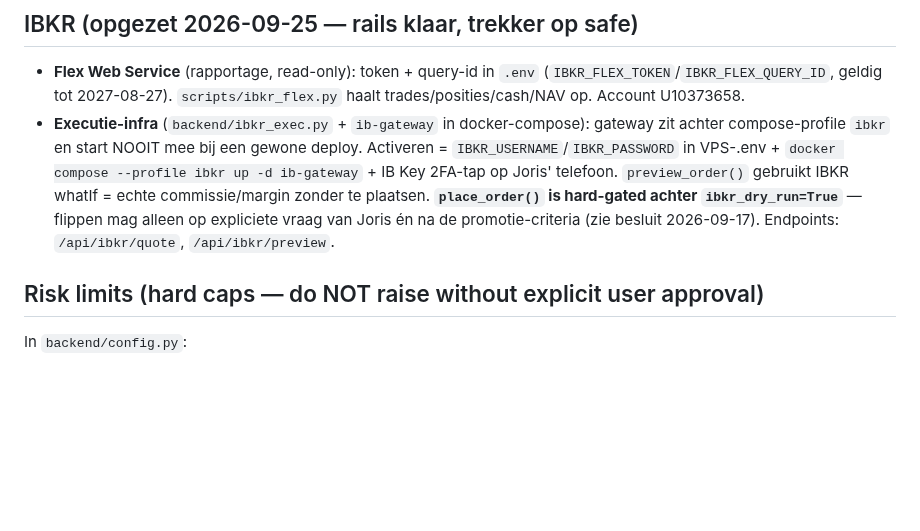
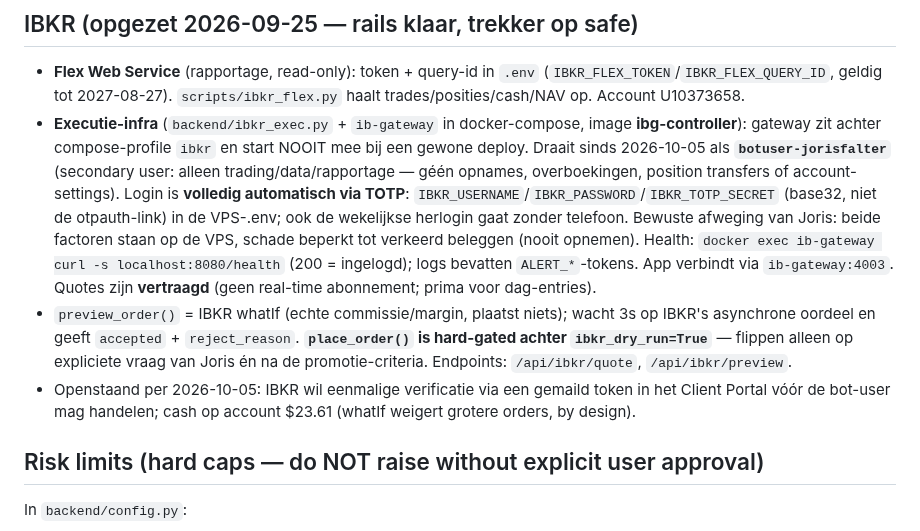
Before and after one commit to jorisfalter/polymarket-bot, a Markdown page: CLAUDE.md, the part around the change. Drawn GitHub-style; blank space fills up the shorter version.

Commit message:
Docs: IBKR bot-user + ibg-controller TOTP setup, validation status
Co-Authored-By: Claude Opus 5.5 <noreply@anthropic.com>
Claude-Session: https://claude.ai/code/session_01TTfvPDnKV2SdnjAWRB8bkY

```diff
--- a/CLAUDE.md
+++ b/CLAUDE.md
@@ -233,7 +233,9 @@ Key in `.env` (`BINANCE_API_KEY`/`BINANCE_SECRET_KEY`, beide machines; settings-
 ## IBKR (opgezet 2026-09-25 — rails klaar, trekker op safe)
 
 - **Flex Web Service** (rapportage, read-only): token + query-id in `.env` (`IBKR_FLEX_TOKEN`/`IBKR_FLEX_QUERY_ID`, geldig tot 2027-08-27). `scripts/ibkr_flex.py` haalt trades/posities/cash/NAV op. Account U10373658.
-- **Executie-infra** (`backend/ibkr_exec.py` + `ib-gateway` in docker-compose): gateway zit achter compose-profile `ibkr` en start NOOIT mee bij een gewone deploy. Activeren = `IBKR_USERNAME`/`IBKR_PASSWORD` in VPS-.env + `docker compose --profile ibkr up -d ib-gateway` + IB Key 2FA-tap op Joris' telefoon. `preview_order()` gebruikt IBKR whatIf = echte commissie/margin zonder te plaatsen. **`place_order()` is hard-gated achter `ibkr_dry_run=True`** — flippen mag alleen op expliciete vraag van Joris én na de promotie-criteria (zie besluit 2026-09-17). Endpoints: `/api/ibkr/quote`, `/api/ibkr/preview`.
+- **Executie-infra** (`backend/ibkr_exec.py` + `ib-gateway` in docker-compose, image **ibg-controller**): gateway zit achter compose-profile `ibkr` en start NOOIT mee bij een gewone deploy. Draait sinds 2026-10-05 als **`botuser-jorisfalter`** (secondary user: alleen trading/data/rapportage — géén opnames, overboekingen, position transfers of account-settings). Login is **volledig automatisch via TOTP**: `IBKR_USERNAME`/`IBKR_PASSWORD`/`IBKR_TOTP_SECRET` (base32, niet de otpauth-link) in de VPS-.env; ook de wekelijkse herlogin gaat zonder telefoon. Bewuste afweging van Joris: beide factoren staan op de VPS, schade beperkt tot verkeerd beleggen (nooit opnemen). Health: `docker exec ib-gateway curl -s localhost:8080/health` (200 = ingelogd); logs bevatten `ALERT_*`-tokens. App verbindt via `ib-gateway:4003`. Quotes zijn **vertraagd** (geen real-time abonnement; prima voor dag-entries).
+- `preview_order()` = IBKR whatIf (echte commissie/margin, plaatst niets); wacht 3s op IBKR's asynchrone oordeel en geeft `accepted` + `reject_reason`. **`place_order()` is hard-gated achter `ibkr_dry_run=True`** — flippen alleen op expliciete vraag van Joris én na de promotie-criteria. Endpoints: `/api/ibkr/quote`, `/api/ibkr/preview`.
+- Openstaand per 2026-10-05: IBKR wil eenmalige verificatie via een gemaild token in het Client Portal vóór de bot-user mag handelen; cash op account $23.61 (whatIf weigert grotere orders, by design).
 
 ## Risk limits (hard caps — do NOT raise without explicit user approval)
 
```
